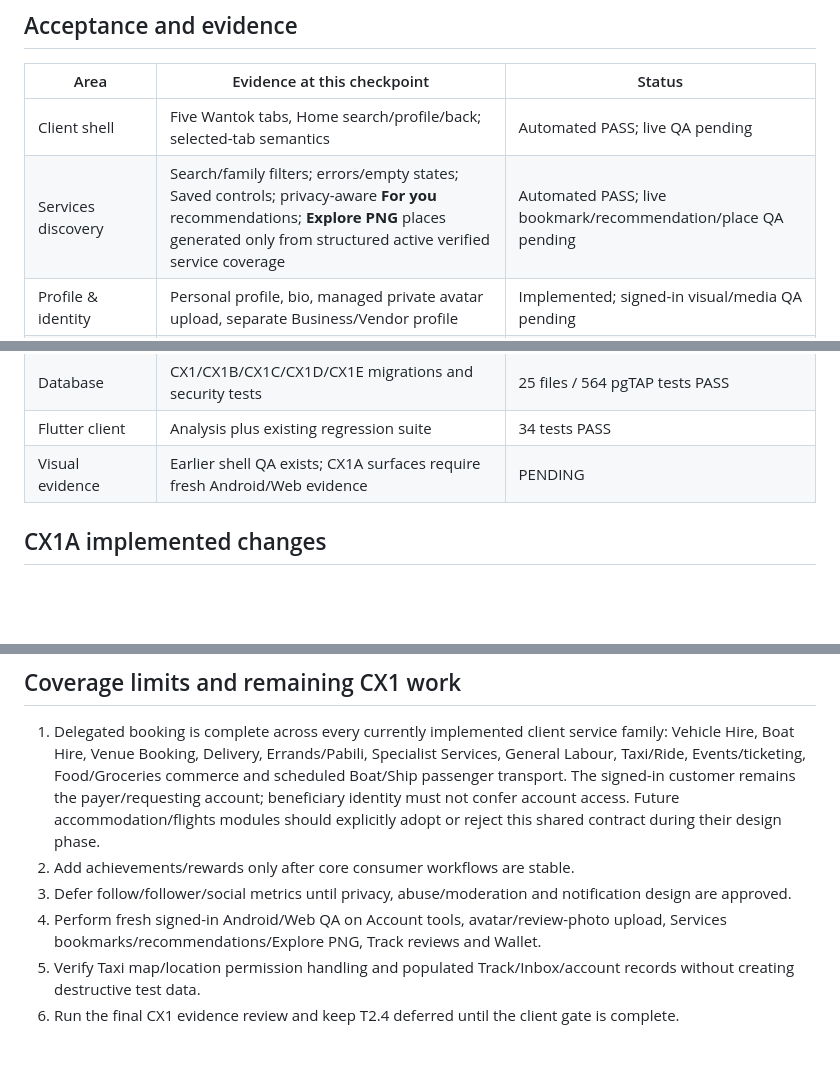
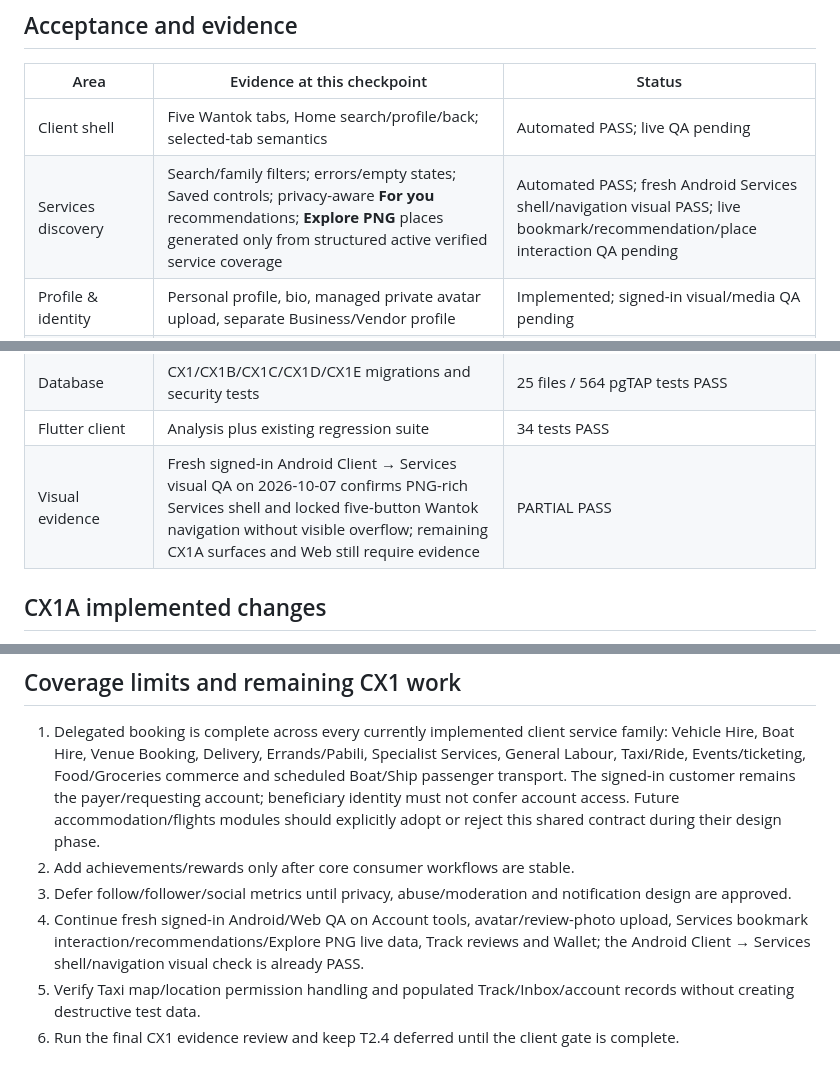
Before and after one commit to mpokana/wantok-service, a Markdown page: docs/CX1_CLIENT_EXPERIENCE_GATE.md, 3 parts joined by grey strips. Drawn GitHub-style; blank space fills up the shorter version.

Commit message:
docs: record fresh Android Services QA

```diff
--- a/docs/CX1_CLIENT_EXPERIENCE_GATE.md
+++ b/docs/CX1_CLIENT_EXPERIENCE_GATE.md
@@ -24,7 +24,7 @@ This is intentional and must not be renamed to Grab-style Discover / Activity /
 | Area | Evidence at this checkpoint | Status |
 | --- | --- | --- |
 | Client shell | Five Wantok tabs, Home search/profile/back; selected-tab semantics | Automated PASS; live QA pending |
-| Services discovery | Search/family filters; errors/empty states; Saved controls; privacy-aware **For you** recommendations; **Explore PNG** places generated only from structured active verified service coverage | Automated PASS; live bookmark/recommendation/place QA pending |
+| Services discovery | Search/family filters; errors/empty states; Saved controls; privacy-aware **For you** recommendations; **Explore PNG** places generated only from structured active verified service coverage | Automated PASS; fresh Android Services shell/navigation visual PASS; live bookmark/recommendation/place interaction QA pending |
 | Profile & identity | Personal profile, bio, managed private avatar upload, separate Business/Vendor profile | Implemented; signed-in visual/media QA pending |
 | Linked accounts | Google/Facebook Supabase identity-linking UI; email sign-in remains visible | Implemented; provider OAuth configuration/live flow pending |
 | Privacy | Profile/review visibility, saved privacy, recommendation opt-out and profile-sharing settings; recommendation opt-out enforced in the RPC | Database/API/UI implemented; live QA pending |
@@ -36,7 +36,7 @@ This is intentional and must not be renamed to Grab-style Discover / Activity /
 | Role boundary | Client/Vendor switch does not grant provider or technical authority | Automated PASS; pgTAP baseline retained |
 | Database | CX1/CX1B/CX1C/CX1D/CX1E migrations and security tests | 25 files / 564 pgTAP tests PASS |
 | Flutter client | Analysis plus existing regression suite | 34 tests PASS |
-| Visual evidence | Earlier shell QA exists; CX1A surfaces require fresh Android/Web evidence | PENDING |
+| Visual evidence | Fresh signed-in Android Client → Services visual QA on 2026-10-07 confirms PNG-rich Services shell and locked five-button Wantok navigation without visible overflow; remaining CX1A surfaces and Web still require evidence | PARTIAL PASS |
 
 ## CX1A implemented changes
 
@@ -60,7 +60,7 @@ This is intentional and must not be renamed to Grab-style Discover / Activity /
 1. Delegated booking is complete across every currently implemented client service family: Vehicle Hire, Boat Hire, Venue Booking, Delivery, Errands/Pabili, Specialist Services, General Labour, Taxi/Ride, Events/ticketing, Food/Groceries commerce and scheduled Boat/Ship passenger transport. The signed-in customer remains the payer/requesting account; beneficiary identity must not confer account access. Future accommodation/flights modules should explicitly adopt or reject this shared contract during their design phase.
 2. Add achievements/rewards only after core consumer workflows are stable.
 3. Defer follow/follower/social metrics until privacy, abuse/moderation and notification design are approved.
-4. Perform fresh signed-in Android/Web QA on Account tools, avatar/review-photo upload, Services bookmarks/recommendations/Explore PNG, Track reviews and Wallet.
+4. Continue fresh signed-in Android/Web QA on Account tools, avatar/review-photo upload, Services bookmark interaction/recommendations/Explore PNG live data, Track reviews and Wallet; the Android Client → Services shell/navigation visual check is already PASS.
 5. Verify Taxi map/location permission handling and populated Track/Inbox/account records without creating destructive test data.
 6. Run the final CX1 evidence review and keep T2.4 deferred until the client gate is complete.
 
```
Also changed, not shown: docs/HANDOVER.md (+1 -1 lines), docs/ROADMAP.md (+3 -2 lines).
